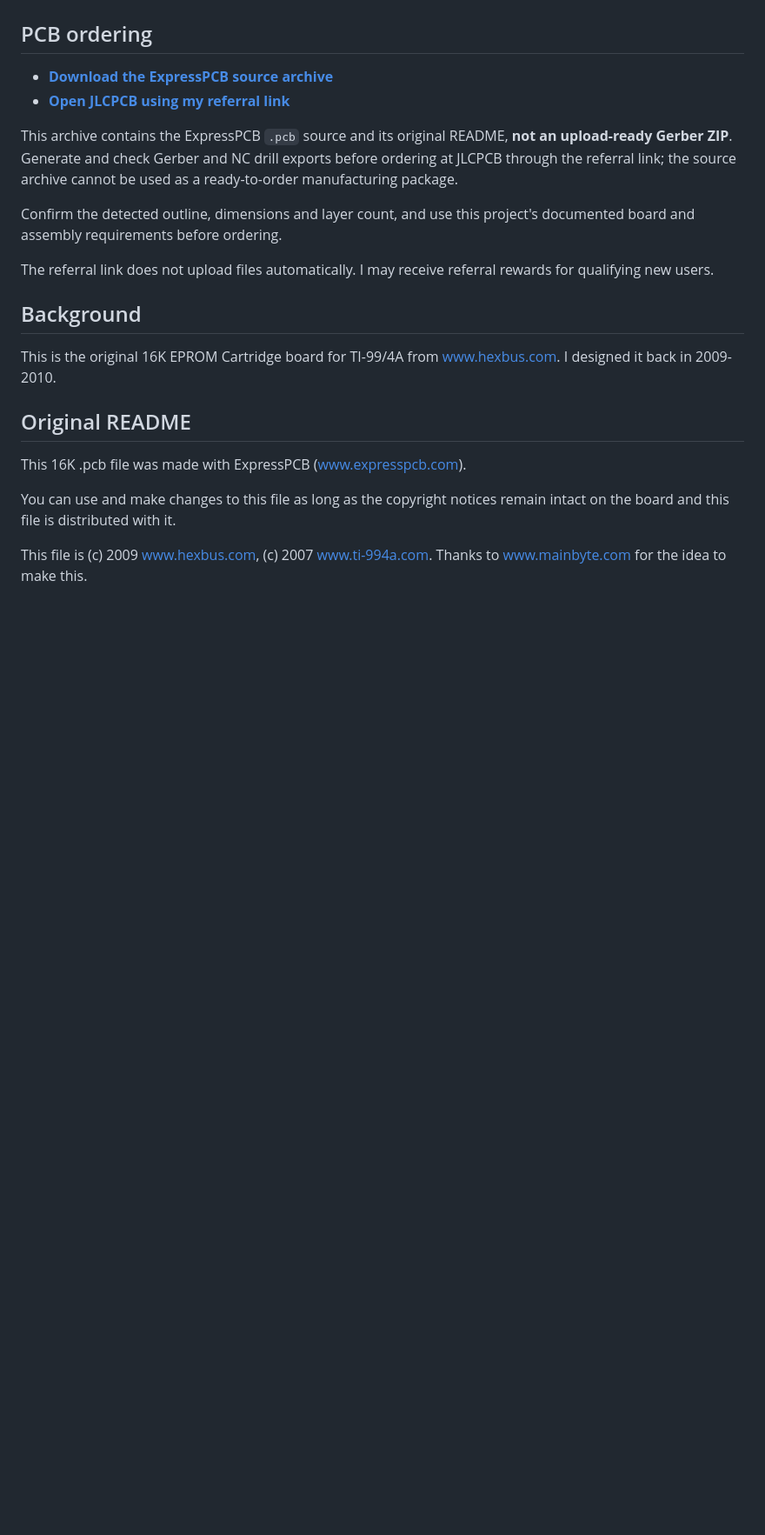
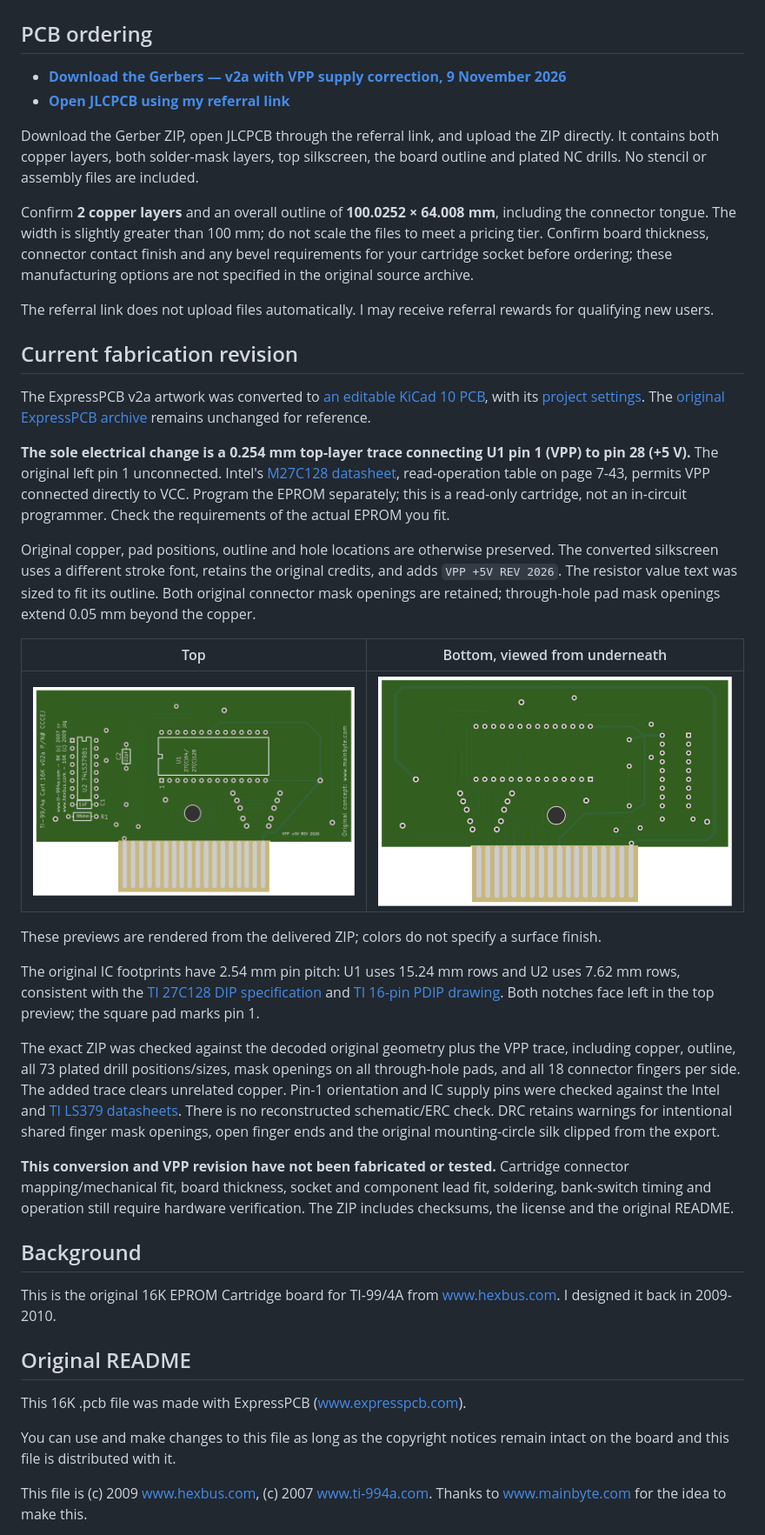
Before and after one commit to hexbus/TI99_16K_Cartridge_Board, a Markdown page: README.md, the part around the change. Shown at 87% size. Rendered like a GitHub page; pictures changed too: images/bottom.png (added), images/top.png (added); blank space fills up the shorter version.

Commit message:
Add checked 16K cartridge Gerbers with VPP read-supply connection

```diff
--- a/README.md
+++ b/README.md
@@ -4,14 +4,34 @@
 
 ## PCB ordering
 
-- **[Download the ExpressPCB source archive](https://github.com/hexbus/TI99_16K_Cartridge_Board/raw/refs/heads/main/16k_cart.zip)**
+- **[Download the Gerbers — v2a with VPP supply correction, 9 November 2026](https://github.com/hexbus/TI99_16K_Cartridge_Board/raw/refs/heads/main/gerbers/TI99-16K-v2a-VPP-gerbers-20261109.zip)**
 - **[Open JLCPCB using my referral link](https://jlcpcb.com/?from=RVDYTTLKZHK)**
 
-This archive contains the ExpressPCB `.pcb` source and its original README, **not an upload-ready Gerber ZIP**. Generate and check Gerber and NC drill exports before ordering at JLCPCB through the referral link; the source archive cannot be used as a ready-to-order manufacturing package.
+Download the Gerber ZIP, open JLCPCB through the referral link, and upload the ZIP directly. It contains both copper layers, both solder-mask layers, top silkscreen, the board outline and plated NC drills. No stencil or assembly files are included.
 
-Confirm the detected outline, dimensions and layer count, and use this project's documented board and assembly requirements before ordering.
+Confirm **2 copper layers** and an overall outline of **100.0252 × 64.008 mm**, including the connector tongue. The width is slightly greater than 100 mm; do not scale the files to meet a pricing tier. Confirm board thickness, connector contact finish and any bevel requirements for your cartridge socket before ordering; these manufacturing options are not specified in the original source archive.
 
 The referral link does not upload files automatically. I may receive referral rewards for qualifying new users.
+
+## Current fabrication revision
+
+The ExpressPCB v2a artwork was converted to [an editable KiCad 10 PCB](hardware/TI99-16K-v2a-converted.kicad_pcb), with its [project settings](hardware/TI99-16K-v2a-converted.kicad_pro). The [original ExpressPCB archive](16k_cart.zip) remains unchanged for reference.
+
+**The sole electrical change is a 0.254 mm top-layer trace connecting U1 pin 1 (VPP) to pin 28 (+5 V).** The original left pin 1 unconnected. Intel's [M27C128 datasheet](https://deramp.com/downloads/mfe_archive/050-Component%20Specifications/Intel/Memory%20Components/Intel%20M27C128.pdf), read-operation table on page 7-43, permits VPP connected directly to VCC. Program the EPROM separately; this is a read-only cartridge, not an in-circuit programmer. Check the requirements of the actual EPROM you fit.
+
+Original copper, pad positions, outline and hole locations are otherwise preserved. The converted silkscreen uses a different stroke font, retains the original credits, and adds `VPP +5V REV 2026`. The resistor value text was sized to fit its outline. Both original connector mask openings are retained; through-hole pad mask openings extend 0.05 mm beyond the copper.
+
+| Top | Bottom, viewed from underneath |
+| --- | --- |
+| ![Top Gerber preview](images/top.png) | ![Bottom Gerber preview](images/bottom.png) |
+
+These previews are rendered from the delivered ZIP; colors do not specify a surface finish.
+
+The original IC footprints have 2.54 mm pin pitch: U1 uses 15.24 mm rows and U2 uses 7.62 mm rows, consistent with the [TI 27C128 DIP specification](https://deramp.com/downloads/mfe_archive/050-Component%20Specifications/Texas%20Instruments/Memory%20Components/TI%20TMS27C128.pdf) and [TI 16-pin PDIP drawing](https://www.ti.com/lit/ml/mpdi002c/mpdi002c.pdf). Both notches face left in the top preview; the square pad marks pin 1.
+
+The exact ZIP was checked against the decoded original geometry plus the VPP trace, including copper, outline, all 73 plated drill positions/sizes, mask openings on all through-hole pads, and all 18 connector fingers per side. The added trace clears unrelated copper. Pin-1 orientation and IC supply pins were checked against the Intel and [TI LS379 datasheets](https://www.ti.com/lit/ds/symlink/sn54ls377.pdf). There is no reconstructed schematic/ERC check. DRC retains warnings for intentional shared finger mask openings, open finger ends and the original mounting-circle silk clipped from the export.
+
+**This conversion and VPP revision have not been fabricated or tested.** Cartridge connector mapping/mechanical fit, board thickness, socket and component lead fit, soldering, bank-switch timing and operation still require hardware verification. The ZIP includes checksums, the license and the original README.
 
 ## Background
 This is the original 16K EPROM Cartridge board for TI-99/4A from www.hexbus.com.  I designed it back in 2009-2010.
```
Also changed, not shown: 3 other files.
